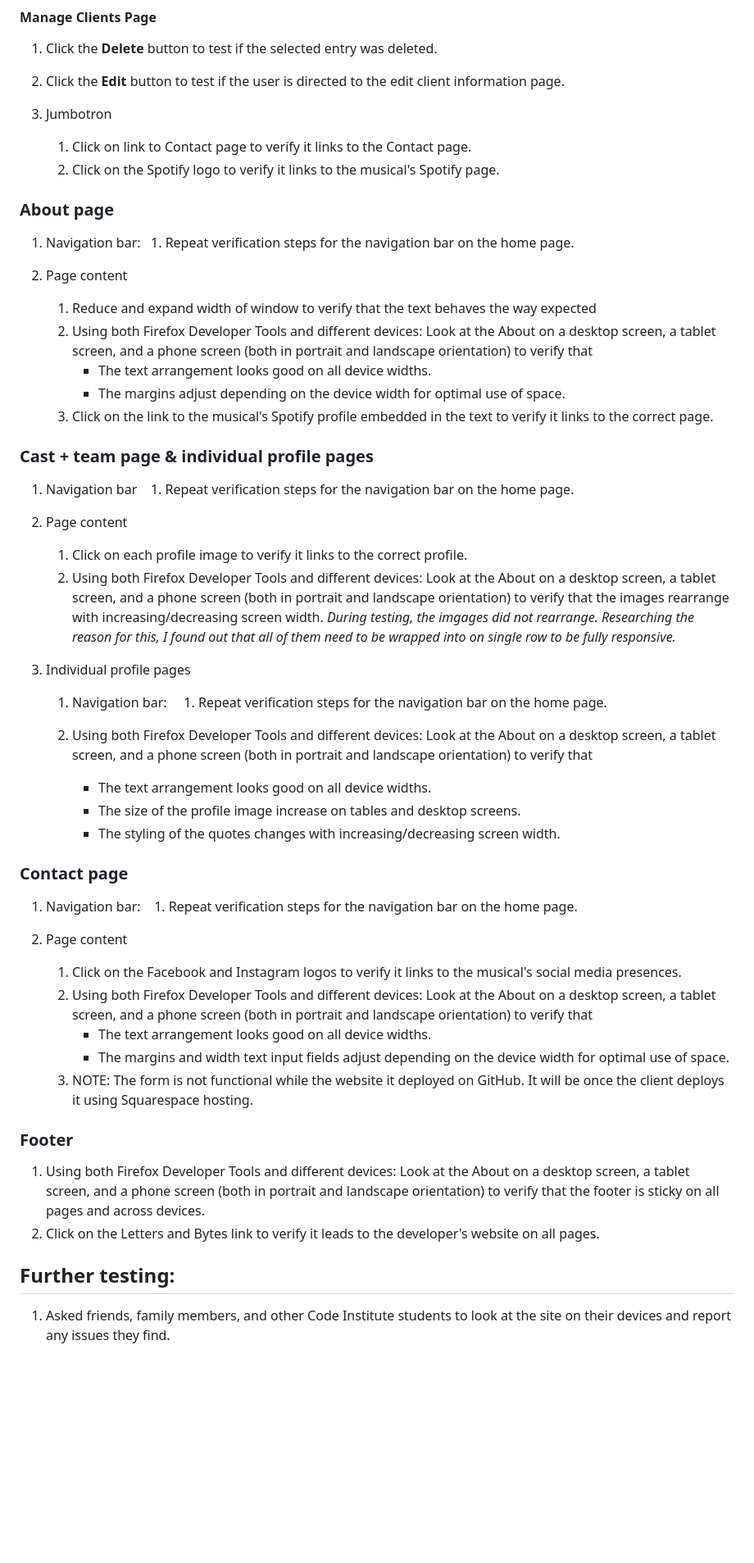
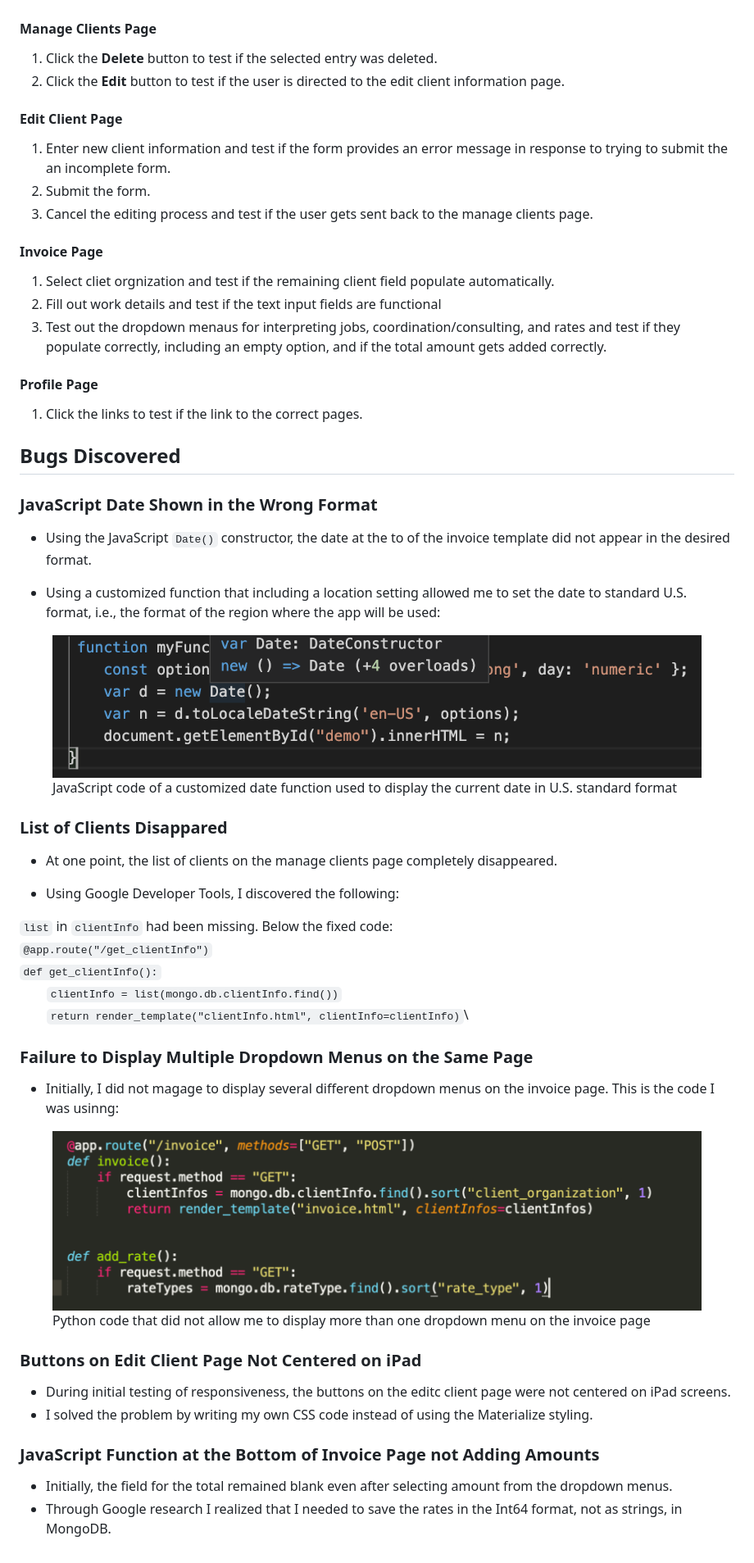
Before and after one commit to Code-Institute-Submissions/katjacodes-invoicingApp_OctResub, a Markdown page: TESTING.md, the part around the change printed below. Shown: that part at 82% size. Rendered like a GitHub page; pictures changed too: static/img/testing/jsDate.png (added), static/img/testing/severalDropdowns.png (added); blank space fills up the shorter version.

Commit message:
finalize testing file

````diff
--- a/TESTING.md
+++ b/TESTING.md
@@ -51,57 +51,61 @@ Due to the very specific nature of the application, there are two kinds of users
 1. Click the **Delete** button to test if the selected entry was deleted.
 2. Click the **Edit** button to test if the user is directed to the edit client information page.
 
+#### Edit Client Page
+1. Enter new client information and test if the form provides an error message in response to trying to submit the an incomplete form.
+2. Submit the form.
+3. Cancel the editing process and test if the user gets sent back to the manage clients page.
+
+#### Invoice Page
+1. Select cliet orgnization and test if the remaining client field populate automatically.
+2. Fill out work details and test if the text input fields are functional
+3. Test out the dropdown menaus for interpreting jobs, coordination/consulting, and rates and test if they populate correctly, including an empty option, and if the total amount gets added correctly.
+
+#### Profile Page
+1. Click the links to test if the link to the correct pages.
 
 
+## Bugs Discovered
 
 
+### JavaScript Date Shown in the Wrong Format
+- Using the JavaScript ``Date()`` constructor, the date at the to of the invoice template did not appear in the desired format.
 
-2. Jumbotron
-   1. Click on link to Contact page to verify it links to the Contact page.
-   2. Click on the  Spotify logo to verify it links to the musical's Spotify page.
+- Using a customized function that including a location setting allowed me to set the date to standard U.S. format, i.e., the format of the region where the app will be used:
 
-### About page
-1. Navigation bar:
-   1. Repeat verification steps for the navigation bar on the home page.
+<figure align="left">
+    <img src="static/img/testing/jsDate.png" alt="JavaScript code of a customized date function used to display the current date in U.S. standard format"/>
+    <figcaption>JavaScript code of a customized date function used to display the current date in U.S. standard format</figcaption>
+</figure>
 
-2.  Page content
-    1. Reduce and expand width of window to verify that the text behaves the way expected
-    2. Using both Firefox Developer Tools and different devices: Look at the About on a desktop screen, a tablet screen, and a phone screen (both in portrait and landscape orientation) to verify that
-       - The text arrangement looks good on all device widths.
-       - The margins adjust depending on the device width for optimal use of space.
-    3. Click on the link to the musical's Spotify profile embedded in the text to verify it links to the correct page.
 
-### Cast + team page & individual profile pages
-1. Navigation bar
-   1. Repeat verification steps for the navigation bar on the home page.
+### List of Clients Disappared
 
-2. Page content
-   1. Click on each profile image to verify it links to the correct profile.
-   2. Using both Firefox Developer Tools and different devices: Look at the About on a desktop screen, a tablet screen, and a phone screen (both in portrait and landscape orientation) to verify that the images rearrange with increasing/decreasing screen width. _During testing, the imgages did not rearrange. Researching the reason for this, I found out that all of them need to be wrapped into on single row to be fully responsive._
+- At one point, the list of clients on the manage clients page completely disappeared.
 
-3. Individual profile pages
-   1. Navigation bar:
-      1. Repeat verification steps for the navigation bar on the home page.
+- Using Google Developer Tools, I discovered the following:
 
-   2. Using both Firefox Developer Tools and different devices: Look at the About on a desktop screen, a tablet screen, and a phone screen (both in portrait and landscape orientation) to verify that
-      - The text arrangement looks good on all device widths.
-      -  The size of the profile image increase on tables and desktop screens.
-      -  The styling of the quotes changes with increasing/decreasing screen width.
+ ```list``` in ```clientInfo``` had been missing. Below the fixed code:\
+```@app.route("/get_clientInfo")```\
+```def get_clientInfo():```\
+&nbsp;&nbsp;&nbsp;&nbsp;&nbsp;&nbsp;&nbsp;&nbsp;```clientInfo = list(mongo.db.clientInfo.find())```\
+&nbsp;&nbsp;&nbsp;&nbsp;&nbsp;&nbsp;&nbsp;&nbsp;```return render_template("clientInfo.html", clientInfo=clientInfo)```\
 
-### Contact page
-1. Navigation bar:
-   1. Repeat verification steps for the navigation bar on the home page.
 
-2. Page content
-   1. Click on the  Facebook and Instagram logos to verify it links to the musical's social media presences.
-   2. Using both Firefox Developer Tools and different devices: Look at the About on a desktop screen, a tablet screen, and a phone screen (both in portrait and landscape orientation) to verify that
-      - The text arrangement looks good on all device widths.
-      - The margins and width text input fields adjust depending on the device width for optimal use of space.
-   3. NOTE: The form is not functional while the website it deployed on GitHub. It will be once the client deploys it using Squarespace hosting.
+### Failure to Display Multiple Dropdown Menus on the Same Page
+- Initially, I did not magage to display several different dropdown menus on the invoice page. This is the code I was usinng:
 
-###  Footer
-1. Using both Firefox Developer Tools and different devices: Look at the About on a desktop screen, a tablet screen, and a phone screen (both in portrait and landscape orientation) to verify that the footer is sticky on all pages and across devices.
-2. Click on the Letters and Bytes link to verify it leads to the developer's website  on all pages.
+<figure align="left">
+    <img src="static/img/testing/severalDropdowns.png" alt="Python code that did not allow me to display more than one dropdown menu on the invoice page"/>
+    <figcaption>Python code that did not allow me to display more than one dropdown menu on the invoice page</figcaption>
+</figure>
 
-## Further testing:
-1. Asked friends, family members, and other Code Institute students to look at the site on their devices and report any issues they find.
+
+### Buttons on Edit Client Page Not Centered on iPad
+- During initial testing of responsiveness, the buttons on the editc client page were not centered on iPad screens.
+- I solved the problem by writing my own CSS code instead of using the Materialize styling.
+
+
+### JavaScript Function at the Bottom of Invoice Page not Adding Amounts
+- Initially, the field for the total remained blank even after selecting amount from the dropdown menus.
+- Through Google research I realized that I needed to save the rates in the Int64 format, not as strings, in MongoDB.
````
Also changed, not shown: other parts of TESTING.md (+2 -2 lines).
